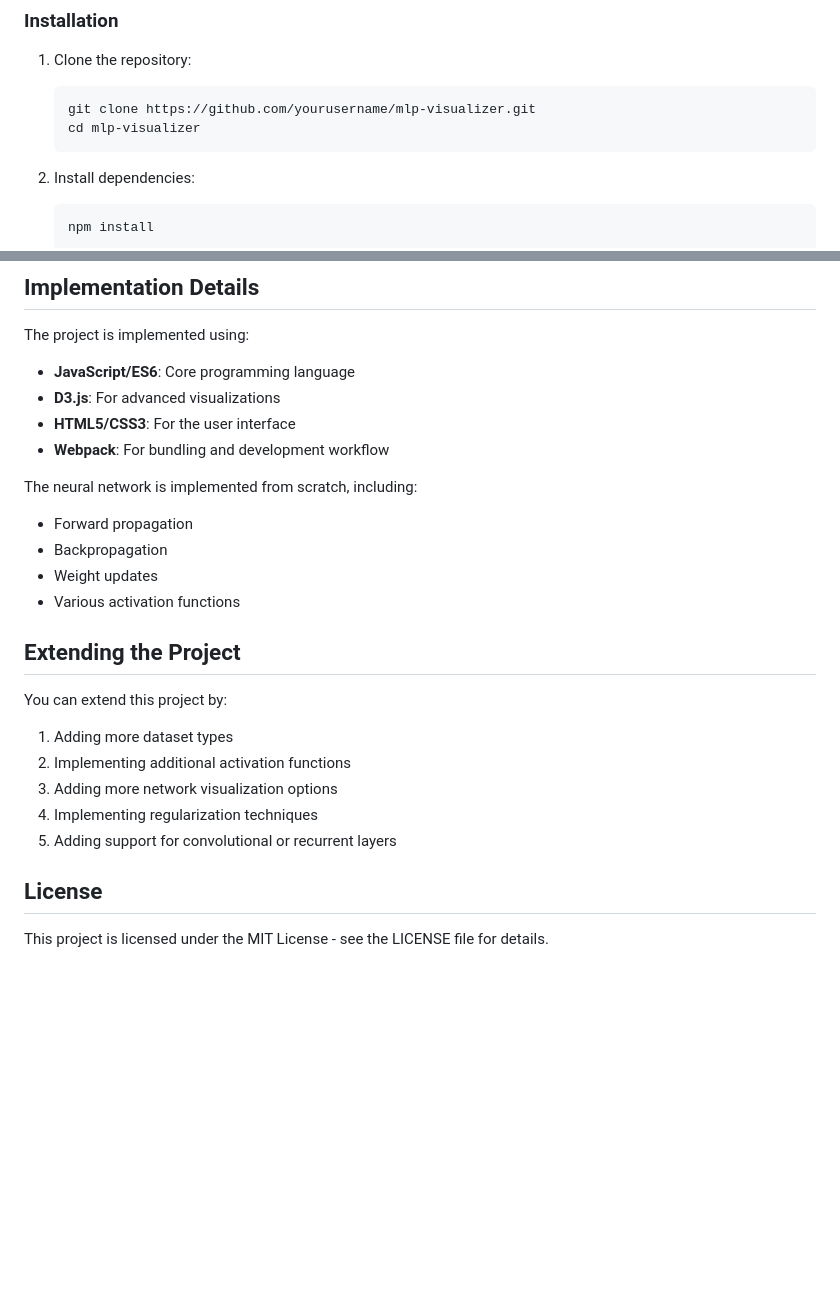
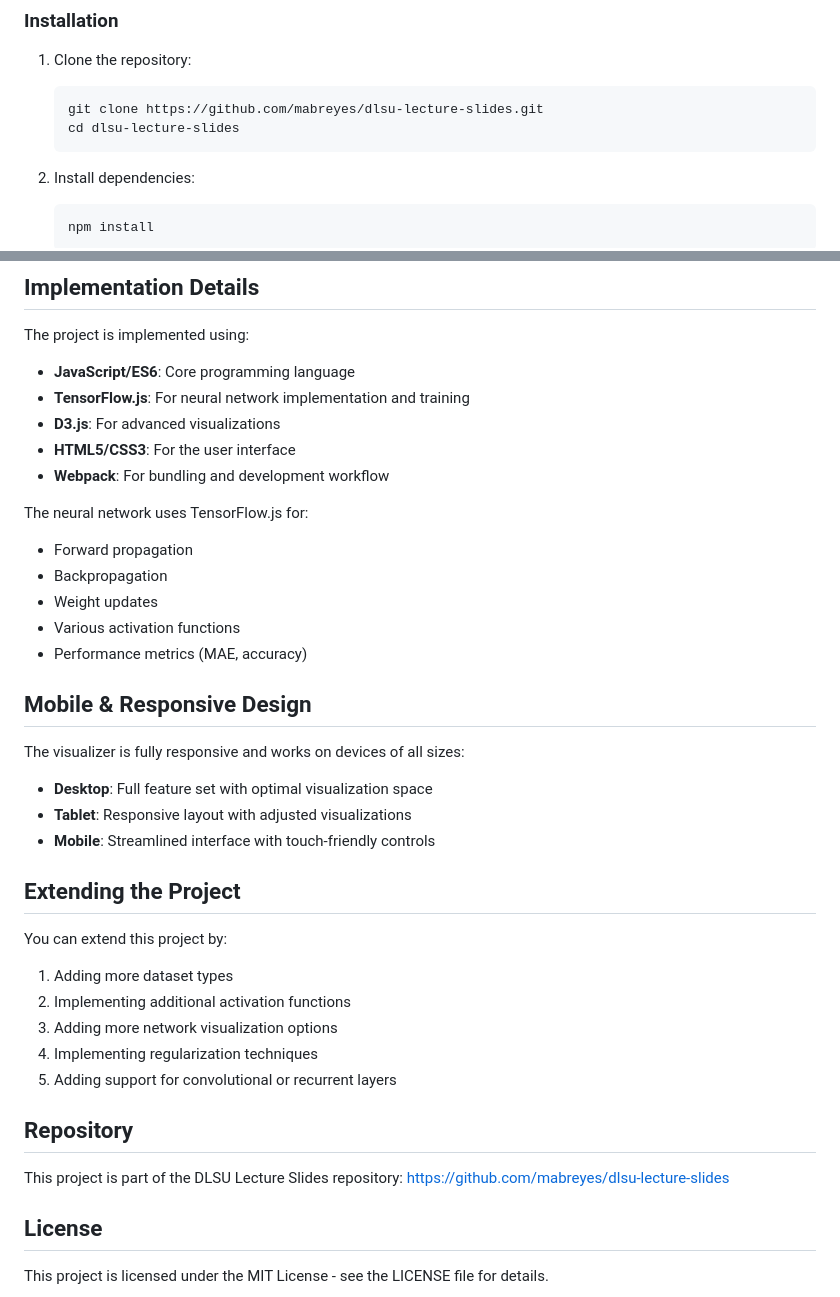
Before and after one commit to mabreyes/dlsu-lecture-slides, a Markdown page: README.md, 2 parts joined by grey strips. GitHub-like rendering; blank space fills up the shorter version.

Commit message:
fix: Update repo clone url

````diff
--- a/README.md
+++ b/README.md
@@ -23,8 +23,8 @@ An interactive visualization tool for understanding Multilayer Perceptrons (MLPs
 1. Clone the repository:
 
    ```
-   git clone https://github.com/yourusername/mlp-visualizer.git
-   cd mlp-visualizer
+   git clone https://github.com/mabreyes/dlsu-lecture-slides.git
+   cd dlsu-lecture-slides
    ```
 
 2. Install dependencies:
@@ -85,16 +85,26 @@ This visualizer includes:
 The project is implemented using:
 
 - **JavaScript/ES6**: Core programming language
+- **TensorFlow.js**: For neural network implementation and training
 - **D3.js**: For advanced visualizations
 - **HTML5/CSS3**: For the user interface
 - **Webpack**: For bundling and development workflow
 
-The neural network is implemented from scratch, including:
+The neural network uses TensorFlow.js for:
 
 - Forward propagation
 - Backpropagation
 - Weight updates
 - Various activation functions
+- Performance metrics (MAE, accuracy)
+
+## Mobile & Responsive Design
+
+The visualizer is fully responsive and works on devices of all sizes:
+
+- **Desktop**: Full feature set with optimal visualization space
+- **Tablet**: Responsive layout with adjusted visualizations
+- **Mobile**: Streamlined interface with touch-friendly controls
 
 ## Extending the Project
 
@@ -105,6 +115,11 @@ You can extend this project by:
 3. Adding more network visualization options
 4. Implementing regularization techniques
 5. Adding support for convolutional or recurrent layers
+
+## Repository
+
+This project is part of the DLSU Lecture Slides repository:
+[https://github.com/mabreyes/dlsu-lecture-slides](https://github.com/mabreyes/dlsu-lecture-slides)
 
 ## License
 
````
